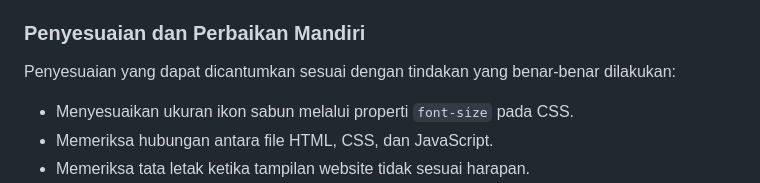
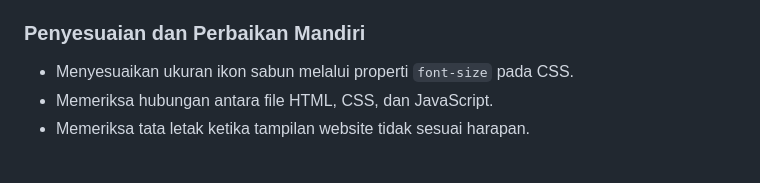
Before and after one commit to muhammadrasya171505-star/laundrygo., a Markdown page: README.md, the part around the change. GitHub-like rendering; blank space fills up the shorter version.

```diff
--- a/README.md
+++ b/README.md
@@ -81,8 +81,6 @@ Berikut contoh prompt yang digunakan selama pengembangan:
 
 ### Penyesuaian dan Perbaikan Mandiri
 
-Penyesuaian yang dapat dicantumkan sesuai dengan tindakan yang benar-benar dilakukan:
-
 - Menyesuaikan ukuran ikon sabun melalui properti `font-size` pada CSS.
 - Memeriksa hubungan antara file HTML, CSS, dan JavaScript.
 - Memeriksa tata letak ketika tampilan website tidak sesuai harapan.
```
